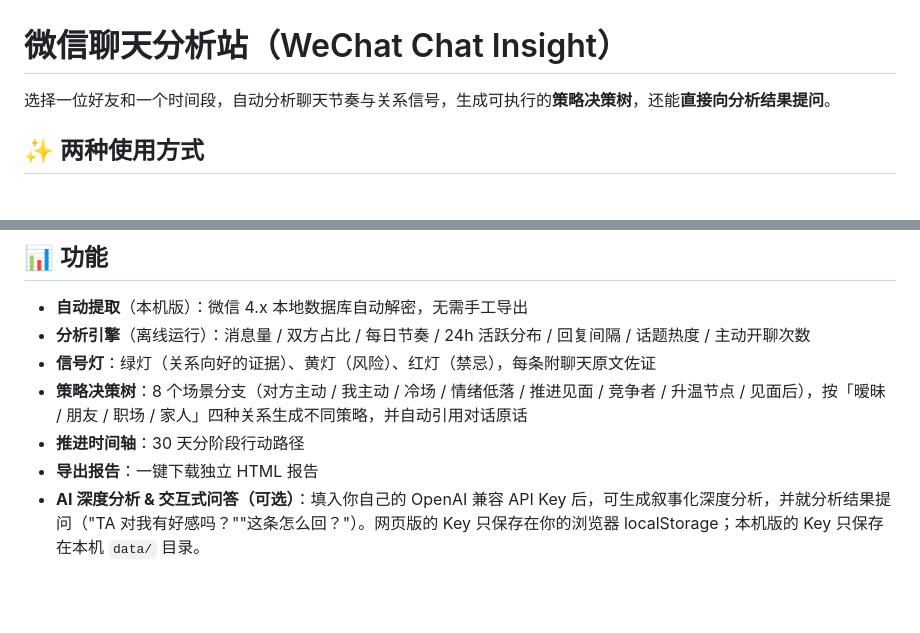
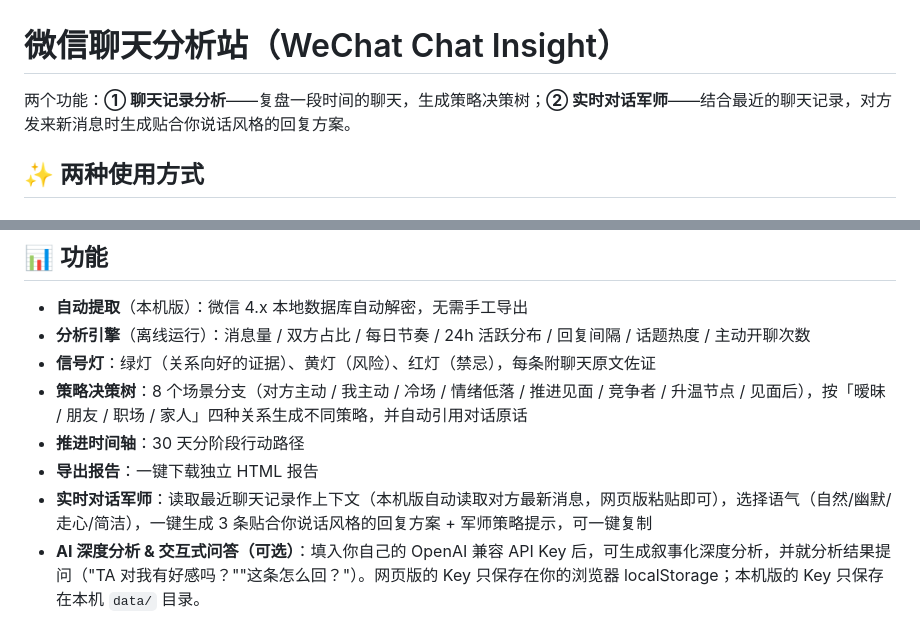
Before and after one commit to ktaxk/wechat-chat-insight, a Markdown page: README.md, 2 parts joined by grey strips. Drawn GitHub-style; blank space fills up the shorter version.

Commit message:
v1.1.0: 新增实时对话军师功能

```diff
--- a/README.md
+++ b/README.md
@@ -1,6 +1,6 @@
 # 微信聊天分析站（WeChat Chat Insight）
 
-选择一位好友和一个时间段，自动分析聊天节奏与关系信号，生成可执行的**策略决策树**，还能**直接向分析结果提问**。
+两个功能：**① 聊天记录分析**——复盘一段时间的聊天，生成策略决策树；**② 实时对话军师**——结合最近的聊天记录，对方发来新消息时生成贴合你说话风格的回复方案。
 
 ## ✨ 两种使用方式
 
@@ -31,6 +31,7 @@
 - **策略决策树**：8 个场景分支（对方主动 / 我主动 / 冷场 / 情绪低落 / 推进见面 / 竞争者 / 升温节点 / 见面后），按「暧昧 / 朋友 / 职场 / 家人」四种关系生成不同策略，并自动引用对话原话
 - **推进时间轴**：30 天分阶段行动路径
 - **导出报告**：一键下载独立 HTML 报告
+- **实时对话军师**：读取最近聊天记录作上下文（本机版自动读取对方最新消息，网页版粘贴即可），选择语气（自然/幽默/走心/简洁），一键生成 3 条贴合你说话风格的回复方案 + 军师策略提示，可一键复制
 - **AI 深度分析 & 交互式问答（可选）**：填入你自己的 OpenAI 兼容 API Key 后，可生成叙事化深度分析，并就分析结果提问（"TA 对我有好感吗？""这条怎么回？"）。网页版的 Key 只保存在你的浏览器 localStorage；本机版的 Key 只保存在本机 `data/` 目录。
 
 ## 🔒 隐私
```
